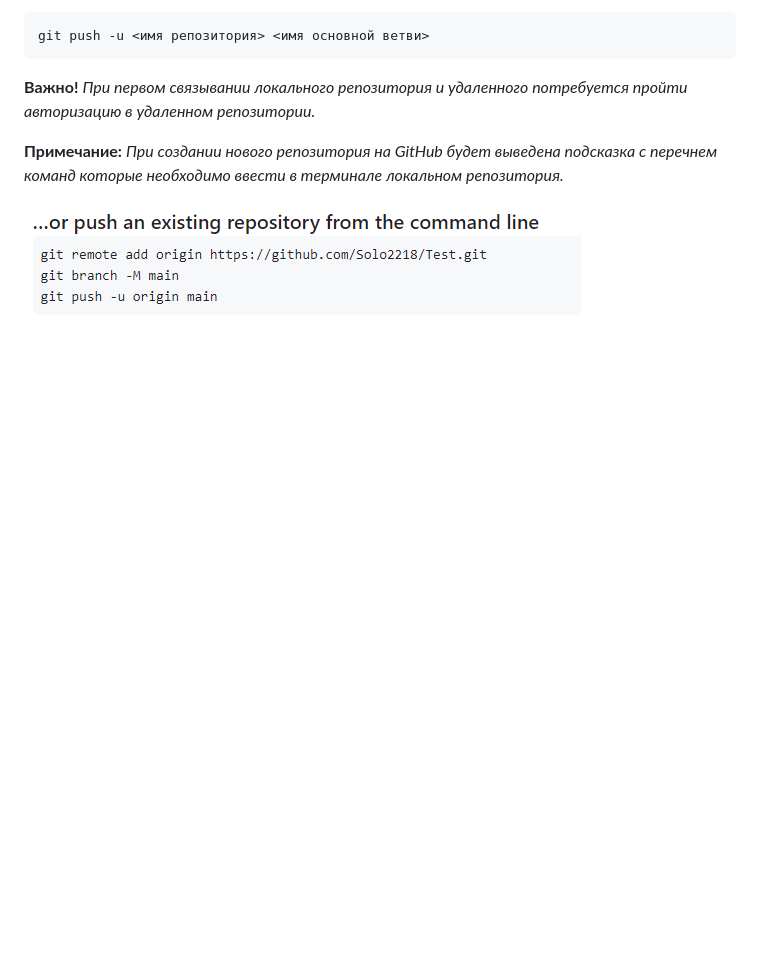
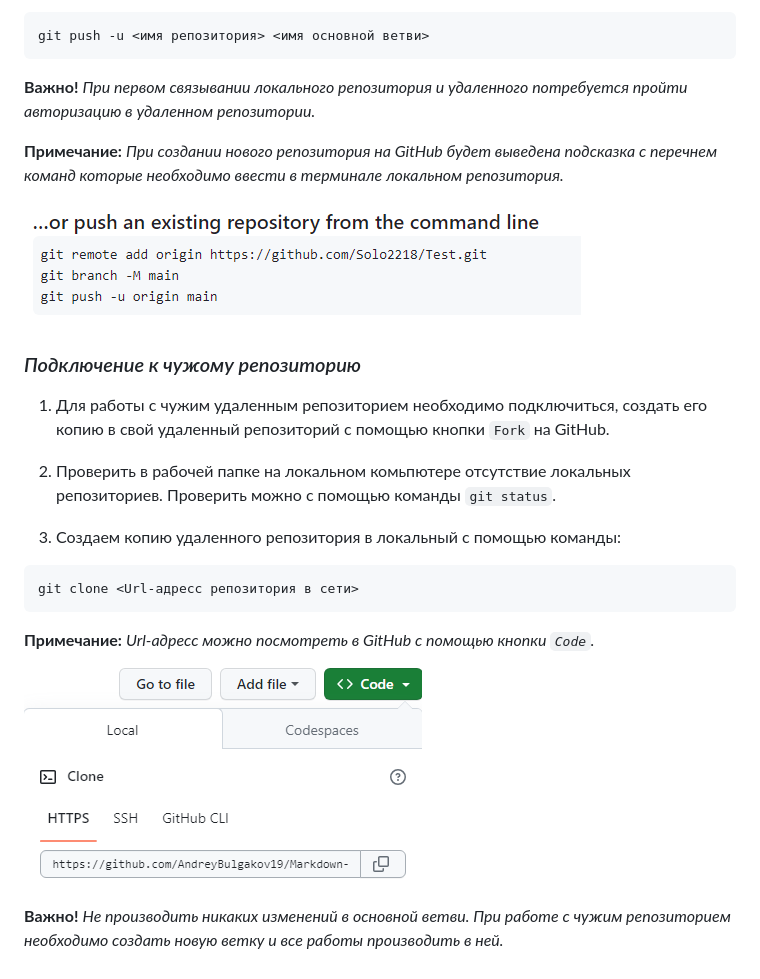
Before and after one commit to AndreyBulgakov19/SCV_GitPR, a Markdown page: Gitinstruction.md, the part around one of its changes. Rendered like a GitHub page; pictures changed too: GitHub_URL-address.png (added); blank space fills up the shorter version.

Commit message:
Добавлен раздел 12. Подраздел 2 Подключение к чужому репозиторию

````diff
--- a/Gitinstruction.md
+++ b/Gitinstruction.md
@@ -164,3 +164,18 @@ git push -u <имя репозитория> <имя основной ветви>
 **Примечание:** *При создании нового репозитория на GitHub будет выведена подсказка с перечнем команд которые необходимо ввести в терминале локальном репозитория.*
 
 ![GitHub_NewRepository_Add](GitHub_NewRepository_Add.png)
+
+### *Подключение к чужому репозиторию*
+
+1. Для работы с чужим удаленным репозиторием необходимо подключиться, создать его копию в свой удаленный репозиторий с помощью кнопки `Fork` на GitHub.
+
+2. Проверить в рабочей папке на локальном комьпютере отсутствие локальных репозиториев. Проверить можно с помощью команды `git status`.
+
+3. Создаем копию удаленного репозитория в локальный с помощью команды:
+```
+git clone <Url-адресс репозитория в сети>
+```
+**Примечание:** *Url-адресс можно посмотреть в GitHub с помощью кнопки `Code`.*
+![GitHub_URL-address](GitHub_URL-address.png)
+
+**Важно!** *Не производить никаких изменений в основной ветви. При работе с чужим репозиторием необходимо создать новую ветку и все работы производить в ней.*
````
Also changed, not shown: other parts of Gitinstruction.md (+1 -1 lines).
